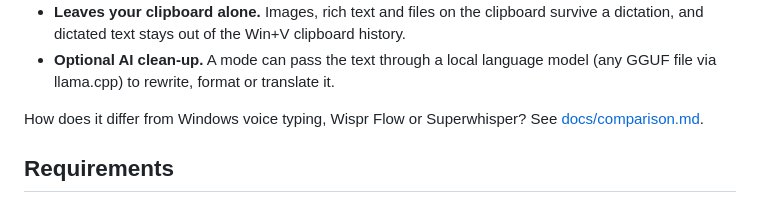
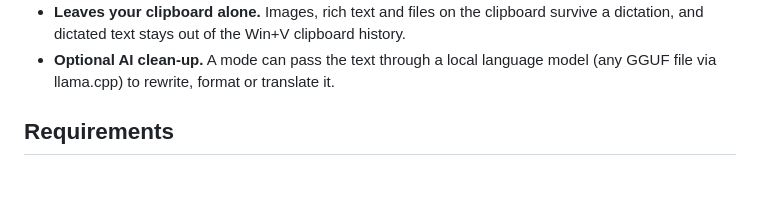
Before and after one commit to applirado/offspeak, a Markdown page: README.md, the part around the change. Rendered like a GitHub page; blank space fills up the shorter version.

Commit message:
Remove the comparison with other dictation apps
Co-Authored-By: Claude Opus 5.5 (1M context) <noreply@anthropic.com>

```diff
--- a/README.md
+++ b/README.md
@@ -26,9 +26,6 @@ Like the cockatoo in its logo, Offspeak repeats what it hears, only more neatly.
   and dictated text stays out of the Win+V clipboard history.
 - **Optional AI clean-up.** A mode can pass the text through a local language model (any GGUF file
   via llama.cpp) to rewrite, format or translate it.
-
-How does it differ from Windows voice typing, Wispr Flow or Superwhisper? See
-[docs/comparison.md](docs/comparison.md).
 
 ## Requirements
 
```
